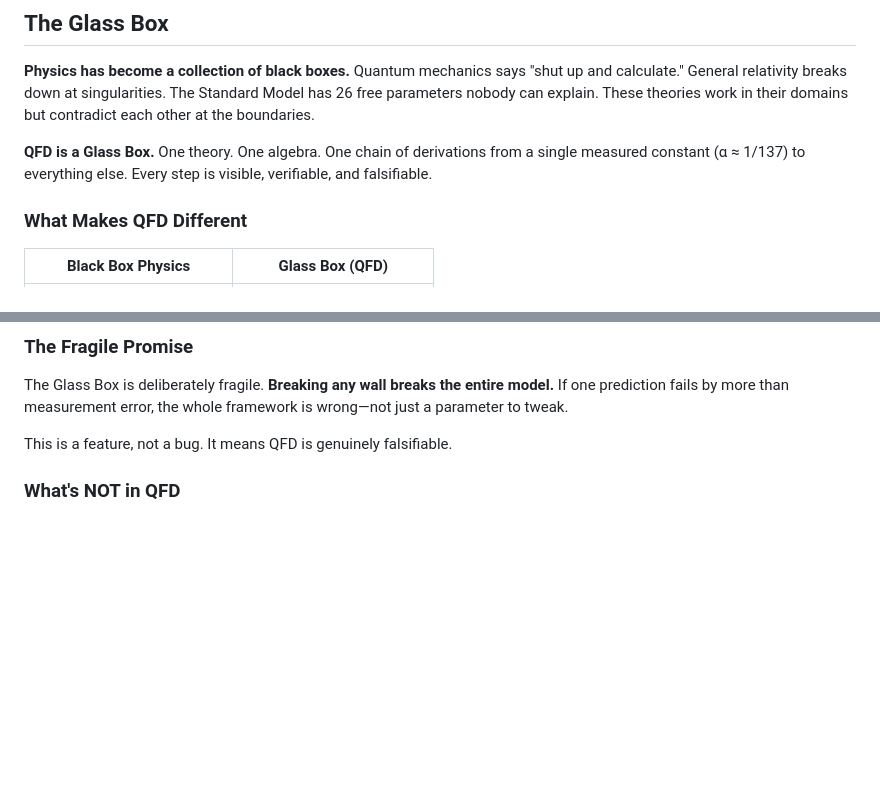
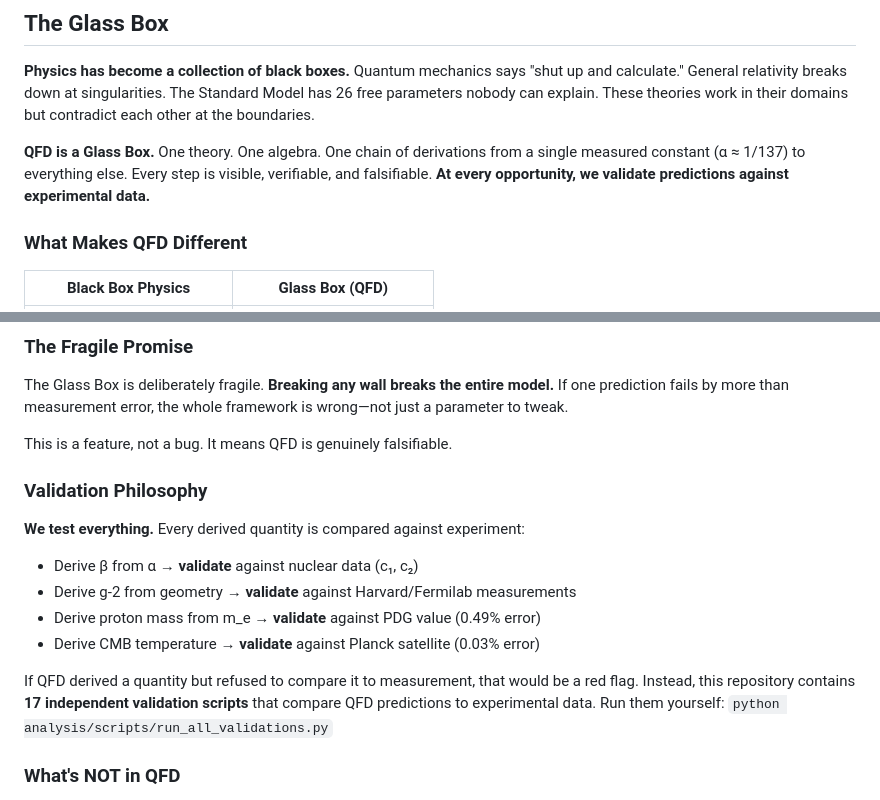
Before and after one commit to tracyphasespace/QFD-Universe, a Markdown page: README.md, 2 parts joined by grey strips. Drawn GitHub-style; blank space fills up the shorter version.

Commit message:
docs: Emphasize validation-at-every-opportunity philosophy
- Added validation emphasis to Glass Box intro
- New 'Validation Philosophy' subsection
- Explicitly lists derive→validate chain for each prediction
- Points to 17 validation scripts users can run themselves

Core message: QFD tests everything against experiment, not just deriving
quantities and claiming they're correct.

Co-Authored-By: Claude Opus 4.5 <noreply@anthropic.com>

```diff
--- a/README.md
+++ b/README.md
@@ -51,7 +51,7 @@ GitHub's JavaScript UI doesn't work for all tools. Use these direct URLs:
 
 **Physics has become a collection of black boxes.** Quantum mechanics says "shut up and calculate." General relativity breaks down at singularities. The Standard Model has 26 free parameters nobody can explain. These theories work in their domains but contradict each other at the boundaries.
 
-**QFD is a Glass Box.** One theory. One algebra. One chain of derivations from a single measured constant (α ≈ 1/137) to everything else. Every step is visible, verifiable, and falsifiable.
+**QFD is a Glass Box.** One theory. One algebra. One chain of derivations from a single measured constant (α ≈ 1/137) to everything else. Every step is visible, verifiable, and falsifiable. **At every opportunity, we validate predictions against experimental data.**
 
 ### What Makes QFD Different
 
@@ -68,6 +68,17 @@ GitHub's JavaScript UI doesn't work for all tools. Use these direct URLs:
 The Glass Box is deliberately fragile. **Breaking any wall breaks the entire model.** If one prediction fails by more than measurement error, the whole framework is wrong—not just a parameter to tweak.
 
 This is a feature, not a bug. It means QFD is genuinely falsifiable.
+
+### Validation Philosophy
+
+**We test everything.** Every derived quantity is compared against experiment:
+
+- Derive β from α → **validate** against nuclear data (c₁, c₂)
+- Derive g-2 from geometry → **validate** against Harvard/Fermilab measurements
+- Derive proton mass from m_e → **validate** against PDG value (0.49% error)
+- Derive CMB temperature → **validate** against Planck satellite (0.03% error)
+
+If QFD derived a quantity but refused to compare it to measurement, that would be a red flag. Instead, this repository contains **17 independent validation scripts** that compare QFD predictions to experimental data. Run them yourself: `python analysis/scripts/run_all_validations.py`
 
 ### What's NOT in QFD
 
```
